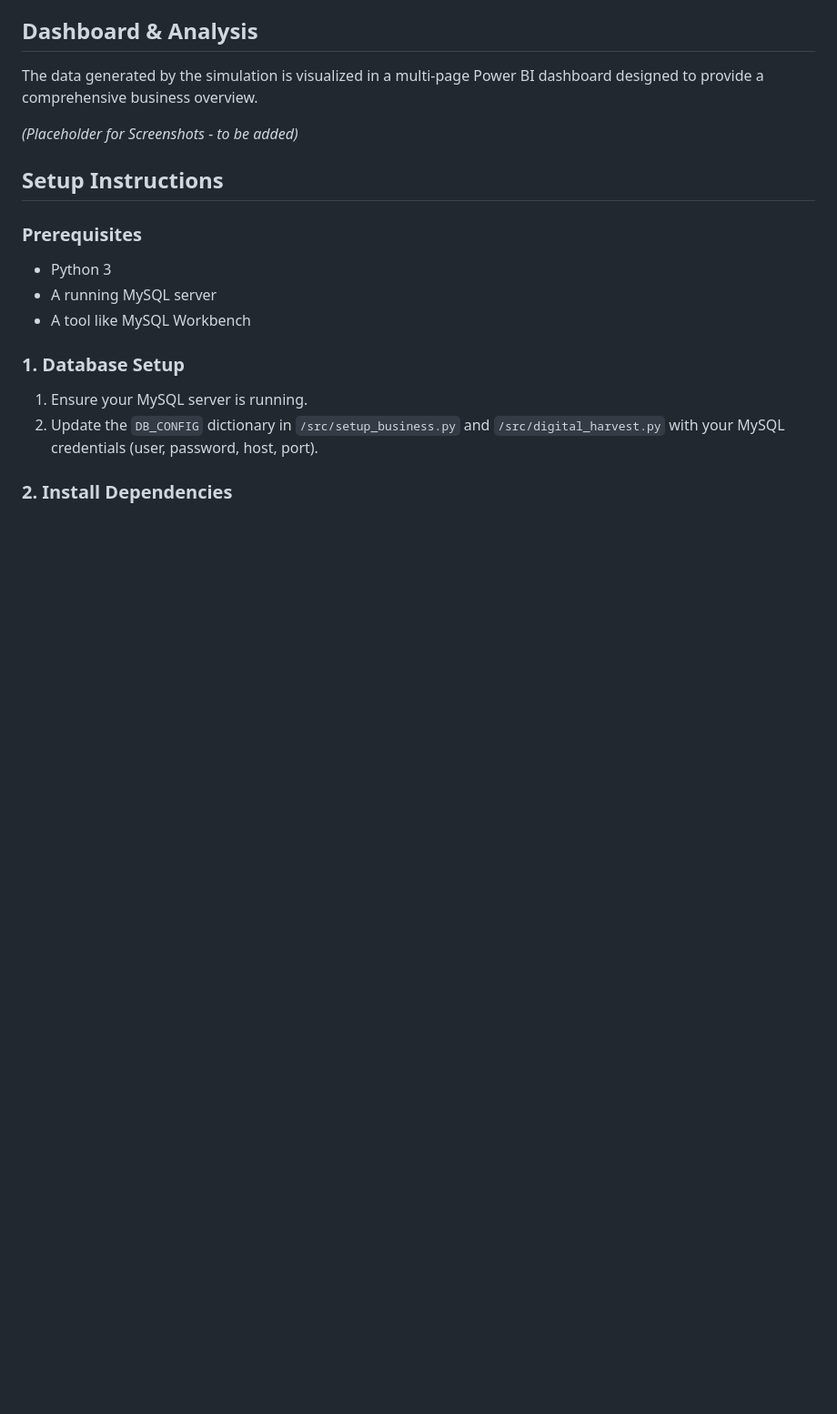
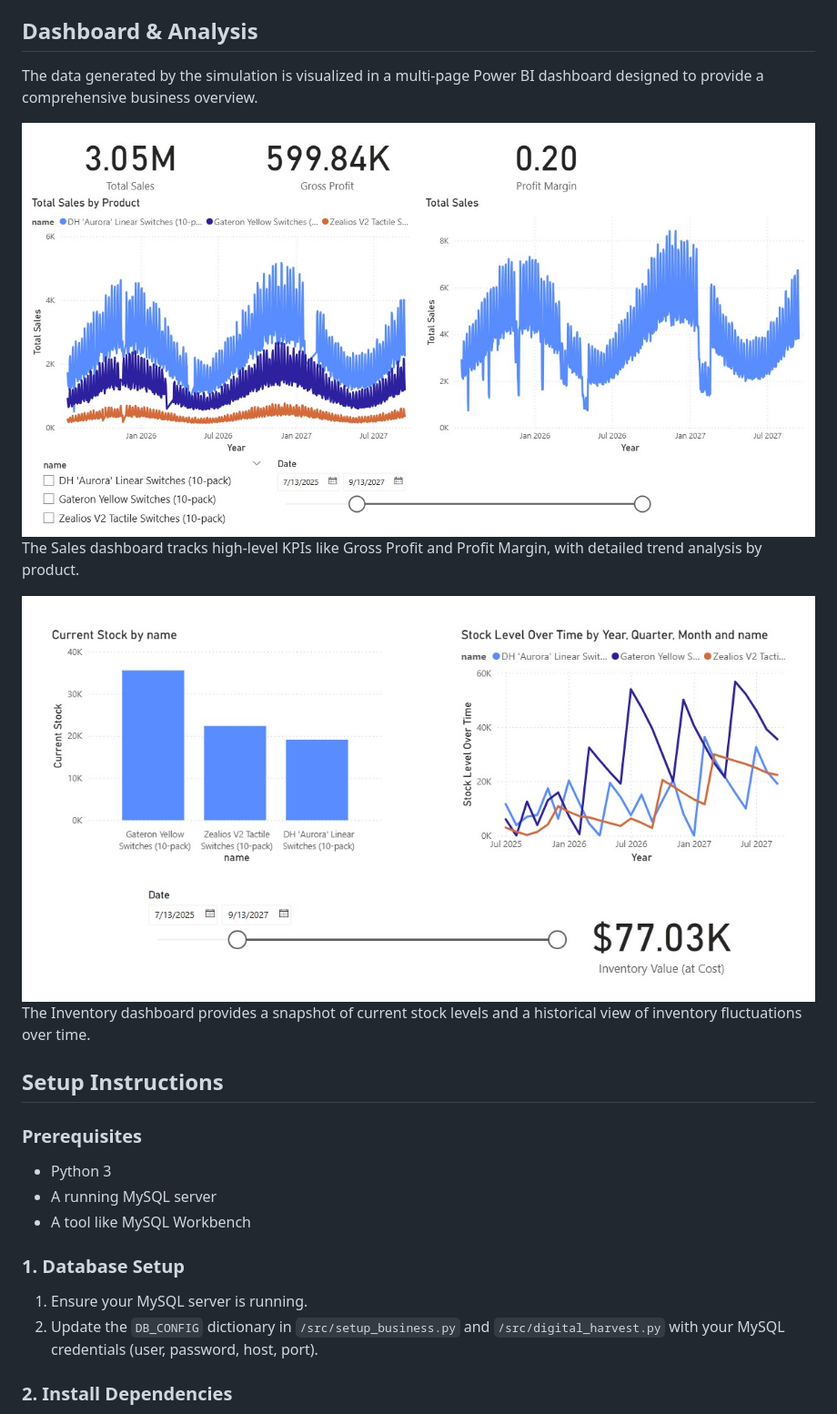
Before and after one commit to matthew-s-jenkins/digital-harvest-sim, a Markdown page: README.md, the part around the change printed below. Shown: that part at 91% size. Rendered like a GitHub page; pictures changed too: screenshots/inventory9.11.25.jpg (added), screenshots/sales9.11.25.jpg (added); blank space fills up the shorter version.

```diff
--- a/README.md
+++ b/README.md
@@ -25,7 +45,11 @@ The primary goal is to provide a robust backend and data model that can be used
 
 The data generated by the simulation is visualized in a multi-page Power BI dashboard designed to provide a comprehensive business overview.
 
-*(Placeholder for Screenshots - to be added)*
+![Sales Tab](screenshots/sales9.11.25.jpg)
+The Sales dashboard tracks high-level KPIs like Gross Profit and Profit Margin, with detailed trend analysis by product.
+
+![Inventory Tab](screenshots/inventory9.11.25.jpg)
+The Inventory dashboard provides a snapshot of current stock levels and a historical view of inventory fluctuations over time.
 
 ## Setup Instructions
 
```
Also changed, not shown: other parts of README.md (+29 -11 lines), 4 other files.
